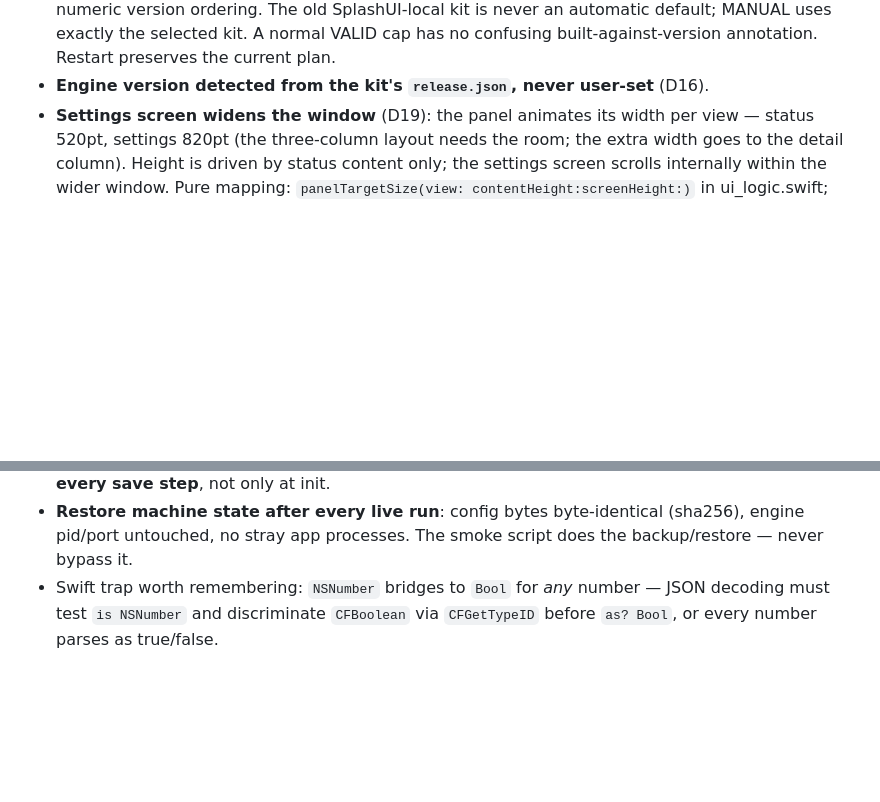
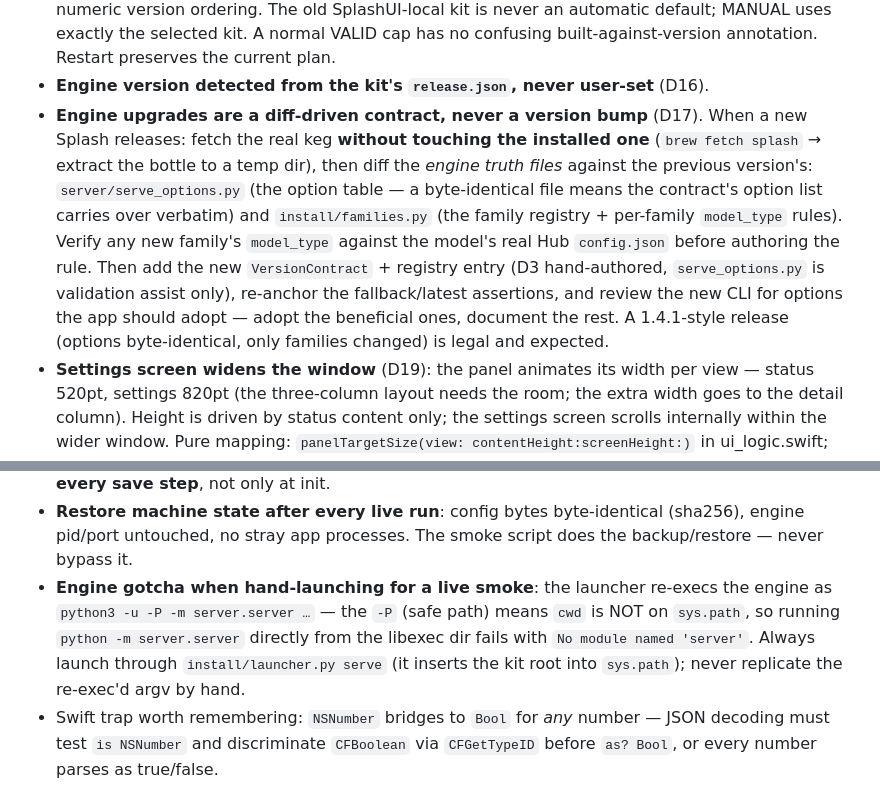
Before and after one commit to badvision/SplashUI, a Markdown page: AGENTS.md, 2 parts joined by grey strips. Rendered like a GitHub page; blank space fills up the shorter version.

Commit message:
AGENTS.md: D17 diff-driven engine-upgrade procedure + launcher -P gotcha
Capture from the 1.4.1 upgrade (PR #8):
- D17: upgrades are diff-driven contracts (fetch keg without touching the
  installed one; diff serve_options.py + families.py; verify new families'
  model_type against real Hub config.jsons; byte-identical options are
  legal and expected).
- Testing section: the launcher re-execs the engine with python -P, so a
  hand-launched 'python -m server.server' from the libexec dir fails with
  No module named 'server' — always launch through install/launcher.py.

```diff
--- a/AGENTS.md
+++ b/AGENTS.md
@@ -35,6 +35,18 @@ dependencies (swiftc + WebKit + Foundation only).
   never an automatic default; MANUAL uses exactly the selected kit. A normal VALID
   cap has no confusing built-against-version annotation. Restart preserves the current plan.
 - **Engine version detected from the kit's `release.json`, never user-set** (D16).
+- **Engine upgrades are a diff-driven contract, never a version bump** (D17). When a
+  new Splash releases: fetch the real keg **without touching the installed one**
+  (`brew fetch splash` → extract the bottle to a temp dir), then diff the *engine
+  truth files* against the previous version's: `server/serve_options.py` (the option
+  table — a byte-identical file means the contract's option list carries over
+  verbatim) and `install/families.py` (the family registry + per-family
+  `model_type` rules). Verify any new family's `model_type` against the model's real
+  Hub `config.json` before authoring the rule. Then add the new `VersionContract` +
+  registry entry (D3 hand-authored, `serve_options.py` is validation assist only),
+  re-anchor the fallback/latest assertions, and review the new CLI for options the
+  app should adopt — adopt the beneficial ones, document the rest. A 1.4.1-style
+  release (options byte-identical, only families changed) is legal and expected.
 - **Settings screen widens the window** (D19): the panel animates its width per view —
   status 520pt, settings 820pt (the three-column layout needs the room; the extra width
   goes to the detail column). Height is driven by status content only; the settings screen
@@ -110,6 +122,12 @@ visual checks burned three agent budgets before the deterministic harness existe
 - **Restore machine state after every live run**: config bytes byte-identical (sha256),
   engine pid/port untouched, no stray app processes. The smoke script does the
   backup/restore — never bypass it.
+- **Engine gotcha when hand-launching for a live smoke**: the launcher re-execs the
+  engine as `python3 -u -P -m server.server …` — the `-P` (safe path) means `cwd`
+  is NOT on `sys.path`, so running `python -m server.server` directly from the
+  libexec dir fails with `No module named 'server'`. Always launch through
+  `install/launcher.py serve` (it inserts the kit root into `sys.path`); never
+  replicate the re-exec'd argv by hand.
 - Swift trap worth remembering: `NSNumber` bridges to `Bool` for *any* number — JSON
   decoding must test `is NSNumber` and discriminate `CFBoolean` via `CFGetTypeID`
   before `as? Bool`, or every number parses as true/false.
```
